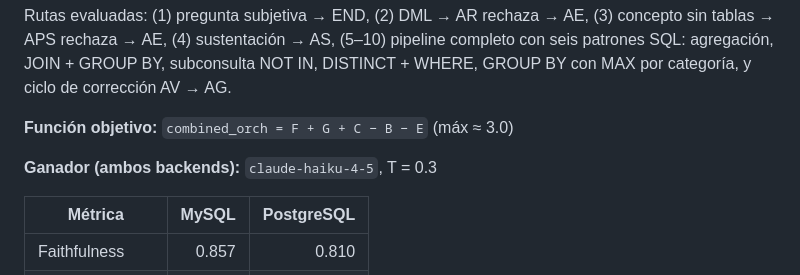
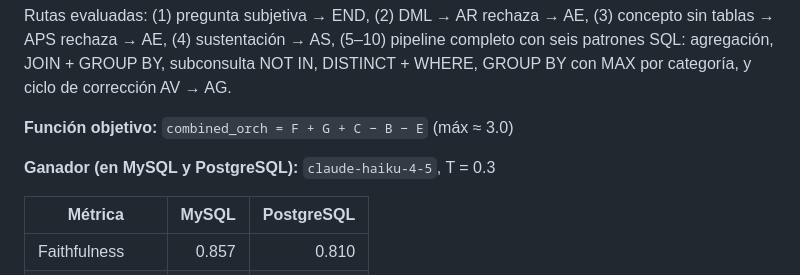
Before and after one commit to DAVID316CORDOVA/SQL-AGENTS, a Markdown page: README.md, the part around the change. GitHub-like rendering.

```diff
--- a/README.md
+++ b/README.md
@@ -154,7 +154,7 @@ Rutas evaluadas: (1) pregunta subjetiva → END, (2) DML → AR rechaza → AE,
 
 **Función objetivo:** `combined_orch = F + G + C − B − E` (máx ≈ 3.0)
 
-**Ganador (ambos backends):** `claude-haiku-4-5`, T = 0.3
+**Ganador (en MySQL y PostgreSQL):** `claude-haiku-4-5`, T = 0.3
 
 | Métrica | MySQL | PostgreSQL |
 |---------|------:|----------:|
```
